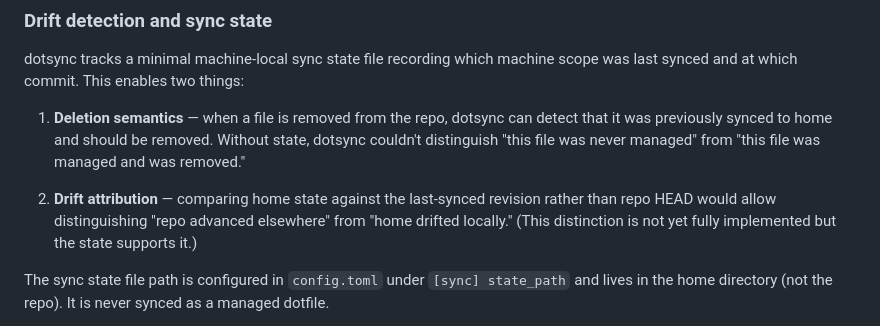
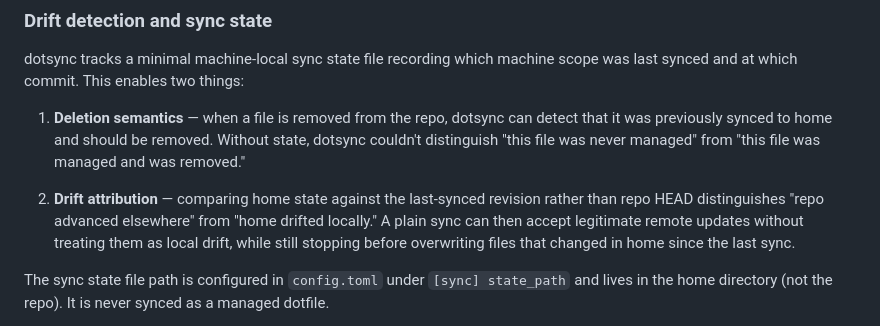
Before and after one commit to maxeonyx/dotsync, a Markdown page: DESIGN.md, the part around the change. Rendered like a GitHub page.

Commit message:
Document sync-state drift attribution

```diff
--- a/DESIGN.md
+++ b/DESIGN.md
@@ -118,7 +118,7 @@ dotsync tracks a minimal machine-local sync state file recording which machine s
 
 1. **Deletion semantics** — when a file is removed from the repo, dotsync can detect that it was previously synced to home and should be removed. Without state, dotsync couldn't distinguish "this file was never managed" from "this file was managed and was removed."
 
-2. **Drift attribution** — comparing home state against the last-synced revision rather than repo HEAD would allow distinguishing "repo advanced elsewhere" from "home drifted locally." (This distinction is not yet fully implemented but the state supports it.)
+2. **Drift attribution** — comparing home state against the last-synced revision rather than repo HEAD distinguishes "repo advanced elsewhere" from "home drifted locally." A plain sync can then accept legitimate remote updates without treating them as local drift, while still stopping before overwriting files that changed in home since the last sync.
 
 The sync state file path is configured in `config.toml` under `[sync] state_path` and lives in the home directory (not the repo). It is never synced as a managed dotfile.
 
```
